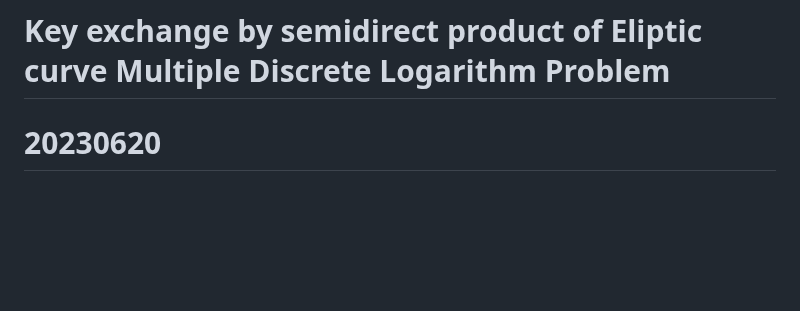
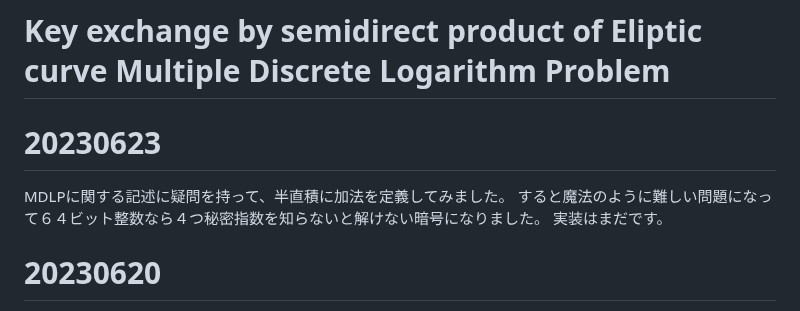
Before and after one commit to anang0g0/ENDLP, a Markdown page: README.md, the part around the change. GitHub-like rendering; blank space fills up the shorter version.

```diff
--- a/README.md
+++ b/README.md
@@ -1,4 +1,10 @@
 # Key exchange by semidirect product of Eliptic curve Multiple Discrete Logarithm Problem
+
+# 20230623
+
+MDLPに関する記述に疑問を持って、半直積に加法を定義してみました。
+すると魔法のように難しい問題になって６４ビット整数なら４つ秘密指数を知らないと解けない暗号になりました。
+実装はまだです。
 
 # 20230620
 楕円曲線の半直積でできた多元離散対数問題に基づく公開鍵暗号と分割問題に基づく暗号（いずれもオリジナル）を実装しました。
```
